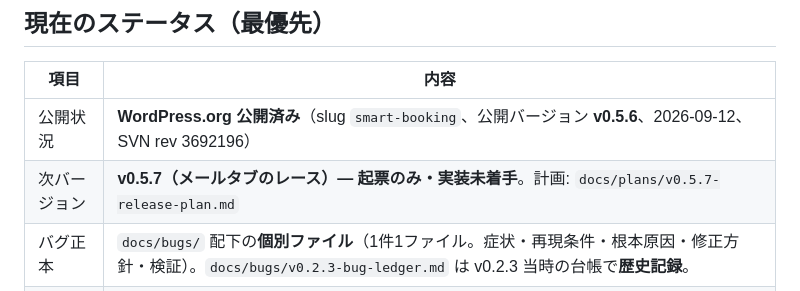
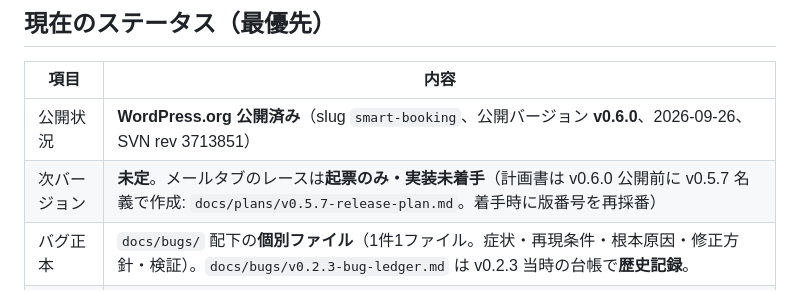
Before and after one commit to KeisukeYokoyama/SmartBooking, a Markdown page: CLAUDE.md, the part around the change. GitHub-like rendering.

Commit message:
docs(CLAUDE.md): ステータス表を v0.6.0 公開済み（SVN r3713851）に更新
次バージョン欄は未定とし、メールタブのレースは起票のみ・未着手である旨を残す。

Co-Authored-By: Claude Opus 5.5 <noreply@anthropic.com>
Claude-Session: https://claude.ai/code/session_01FvU2ydzpnG6nRa1Rcq2AJM

```diff
--- a/CLAUDE.md
+++ b/CLAUDE.md
@@ -24,8 +24,8 @@ WordPress予約プラグイン「Smart Booking」。面談・相談型予約（
 
 | 項目 | 内容 |
 |------|------|
-| 公開状況 | **WordPress.org 公開済み**（slug `smart-booking`、公開バージョン **v0.5.6**、2026-09-12、SVN rev 3692196） |
-| 次バージョン | **v0.5.7（メールタブのレース）— 起票のみ・実装未着手**。計画: `docs/plans/v0.5.7-release-plan.md` |
+| 公開状況 | **WordPress.org 公開済み**（slug `smart-booking`、公開バージョン **v0.6.0**、2026-09-26、SVN rev 3713851） |
+| 次バージョン | **未定**。メールタブのレースは**起票のみ・実装未着手**（計画書は v0.6.0 公開前に v0.5.7 名義で作成: `docs/plans/v0.5.7-release-plan.md`。着手時に版番号を再採番） |
 | バグ正本 | `docs/bugs/` 配下の**個別ファイル**（1件1ファイル。症状・再現条件・根本原因・修正方針・検証）。`docs/bugs/v0.2.3-bug-ledger.md` は v0.2.3 当時の台帳で**歴史記録**。 |
 | 引き継ぎ | `docs/handoff/state.md`（現在地・GO待ち。**セッション開始時に最初に読む**。バージョンはこのファイルではなく state.md が正本） |
 
```
